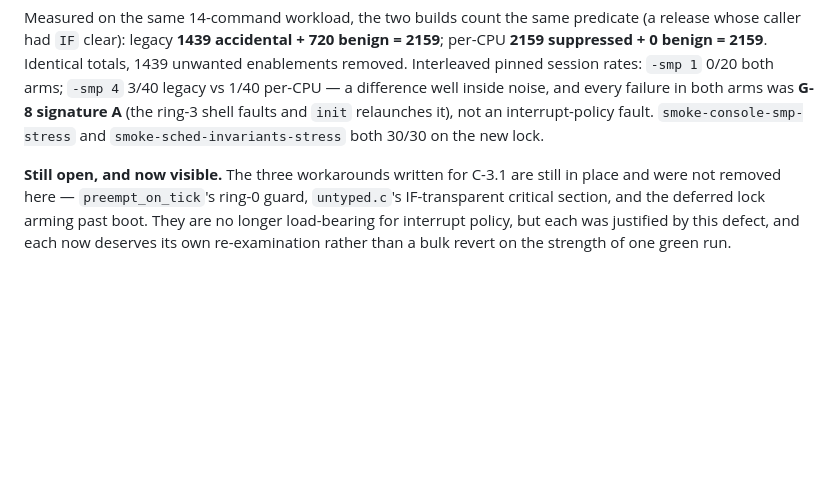
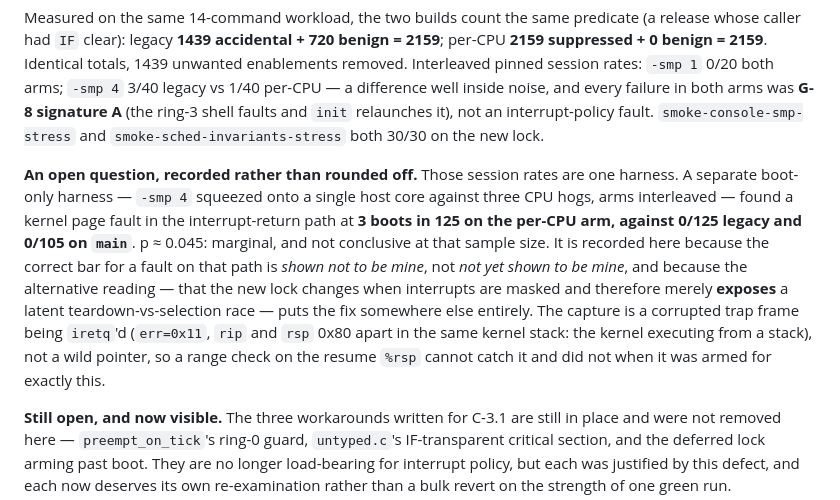
Before and after one commit to pharanyx-labs/Horus, a Markdown page: docs/LIMITATIONS.md, the part around the change. GitHub-like rendering; blank space fills up the shorter version.

Commit message:
docs: document IRQ_LEGACY_GLOBAL_LOCK, and record the fault this PR is held on
BUILDING.md had no entry for IRQ_LEGACY_GLOBAL_LOCK at all, so the control arm
the whole 1.1 measurement rests on was discoverable only by reading the
Makefile. It is documented alongside IRQ_POLICY_AUDIT and IRQ_POLICY_QUIET,
with the point stated: a flag that rebuilds a defect is what makes a gate's
green run mean something.

LIMITATIONS.md 2.0 claimed the session harness's result -- accurately -- and
stopped there, which reads as though nothing else was seen. The boot-only
harness found a kernel fault in the interrupt-return path at 3/125 on the
per-CPU arm against 0/125 legacy and 0/105 main. That is marginal (p ~ 0.045)
and it is unresolved, and both facts belong in the file rather than in a PR
comment that the docs will outlive.

Co-Authored-By: Claude Opus 5 <noreply@anthropic.com>

```diff
--- a/docs/LIMITATIONS.md
+++ b/docs/LIMITATIONS.md
@@ -157,6 +157,18 @@ Interleaved pinned session rates: `-smp 1` 0/20 both arms; `-smp 4` 3/40 legacy
 per-CPU — a difference well inside noise, and every failure in both arms was **G-8 signature
 A** (the ring-3 shell faults and `init` relaunches it), not an interrupt-policy fault.
 `smoke-console-smp-stress` and `smoke-sched-invariants-stress` both 30/30 on the new lock.
+
+**An open question, recorded rather than rounded off.** Those session rates are one harness.
+A separate boot-only harness — `-smp 4` squeezed onto a single host core against three CPU
+hogs, arms interleaved — found a kernel page fault in the interrupt-return path at **3 boots
+in 125 on the per-CPU arm, against 0/125 legacy and 0/105 on `main`**. p ≈ 0.045: marginal,
+and not conclusive at that sample size. It is recorded here because the correct bar for a
+fault on that path is *shown not to be mine*, not *not yet shown to be mine*, and because the
+alternative reading — that the new lock changes when interrupts are masked and therefore
+merely **exposes** a latent teardown-vs-selection race — puts the fix somewhere else entirely.
+The capture is a corrupted trap frame being `iretq`'d (`err=0x11`, `rip` and `rsp` 0x80 apart
+in the same kernel stack: the kernel executing from a stack), not a wild pointer, so a range
+check on the resume `%rsp` cannot catch it and did not when it was armed for exactly this.
 
 **Still open, and now visible.** The three workarounds written for C-3.1 are still in place and
 were not removed here — `preempt_on_tick`'s ring-0 guard, `untyped.c`'s IF-transparent critical
```
Also changed, not shown: docs/BUILDING.md (+11 -0 lines).
